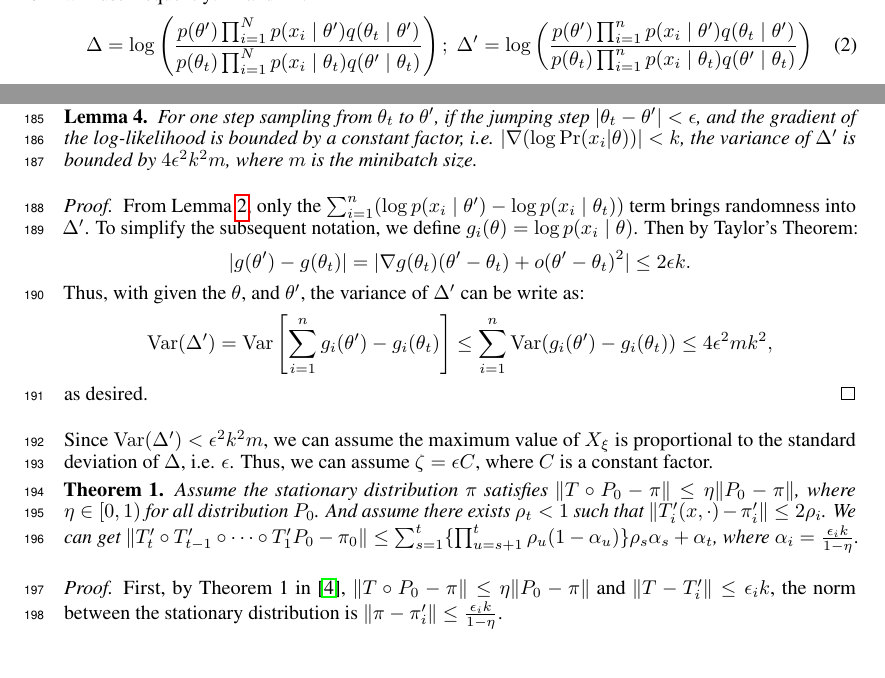
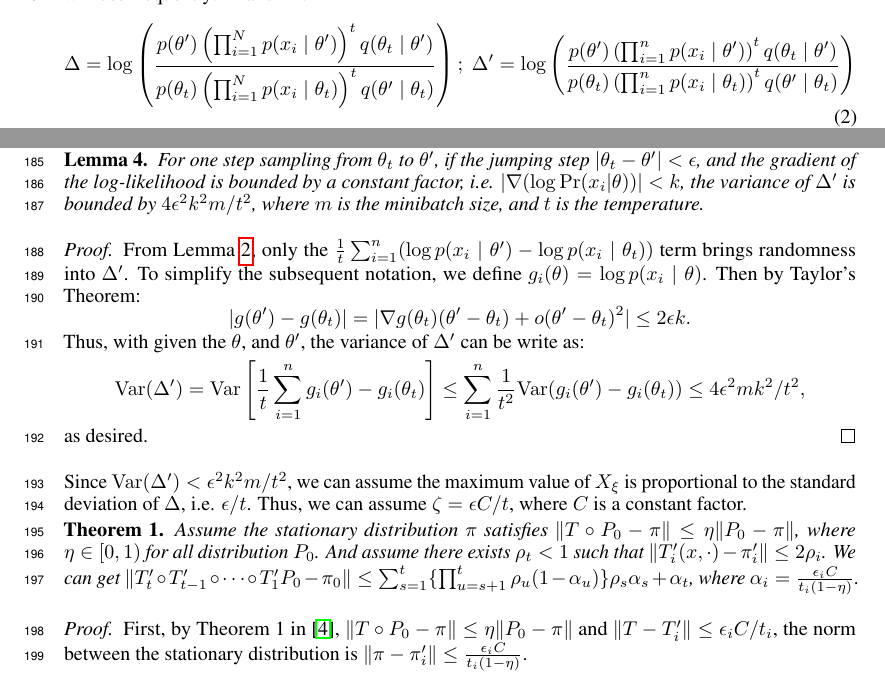
Before and after one commit to DanielTakeshi/New_MH_Test, a LaTeX paper (nips_2016.tex): two parts of pages 4 and 6 of 14, joined at a grey line, cut at the place of the change. Compiled offline with pdfLaTeX.

Commit message:
add temptuerare

```diff
--- a/nips_2016.tex
+++ b/nips_2016.tex
@@ -271,10 +271,10 @@ In this section, we introduce our new Metropolis-Hastings test and show how to u
 sufficient mixing and/or to reach better posterior modes. To start, we introduce two key values we
 will use frequently: $\Delta$ and $\Delta'$:
 \begin{equation}\label{eq:deltas}
-\Delta = \log \left( \frac{p(\theta')\prod_{i=1}^N p(x_i \mid \theta')q(\theta_t \mid
-\theta')}{p(\theta_t)\prod_{i=1}^N p(x_i \mid \theta_t)q(\theta' \mid
-\theta_t)} \right);\;  \Delta' = \log \left( \frac{p(\theta')\prod_{i=1}^n p(x_i \mid \theta')q(\theta_t \mid
-\theta')}{p(\theta_t)\prod_{i=1}^n p(x_i \mid \theta_t)q(\theta' \mid
+\Delta = \log \left( \frac{p(\theta') \left ( \prod_{i=1}^N p(x_i \mid \theta') \right)^t q(\theta_t \mid
+\theta')}{p(\theta_t)\left (\prod_{i=1}^N p(x_i \mid \theta_t) \right) ^t q(\theta' \mid
+\theta_t)} \right);\;  \Delta' = \log \left( \frac{p(\theta') \left ( \prod_{i=1}^n p(x_i \mid \theta') \right ) ^t q(\theta_t \mid
+\theta')}{p(\theta_t) \left ( \prod_{i=1}^n p(x_i \mid \theta_t) \right ) ^t q(\theta' \mid
 \theta_t)} \right)
 \end{equation}
 where $p$ and $q$ have similar definitions as in Equation~\ref{eq:traditional}, so the terms here
@@ -488,12 +488,12 @@ proposer.
 \begin{lemma}
 For one step sampling from $\theta_t$ to $\theta'$, if the jumping step  $|\theta_t - \theta'| <
 \epsilon$, and the gradient of the log-likelihood is bounded by a constant factor, i.e. $|\nabla
-(\log \Pr(x_i| \theta))| < k$, the variance of $\Delta'$ is bounded by $4\epsilon^2 k^2 m$, where
-$m$ is the minibatch size.
+(\log \Pr(x_i| \theta))| < k$, the variance of $\Delta'$ is bounded by $4\epsilon^2 k^2 m /t^2$, where
+$m$ is the minibatch size, and $t$ is the temperature.
 \end{lemma}
 
 \begin{proof}
-From Lemma~\ref{lem:gaussian}, only the $\sum_{i=1}^n (\log p(x_i\mid \theta') - \log p(x_i\mid
+From Lemma~\ref{lem:gaussian}, only the $\frac{1}{t}\sum_{i=1}^n (\log p(x_i\mid \theta') - \log p(x_i\mid
 \theta_t))$ term brings randomness into $\Delta'$. To simplify the subsequent notation, we define
 $g_i(\theta) = \log p(x_i\mid \theta)$. Then by Taylor's Theorem:
 \[
@@ -501,32 +501,32 @@ $g_i(\theta) = \log p(x_i\mid \theta)$. Then by Taylor's Theorem:
 \]
 Thus, with given the $\theta$, and $\theta'$, the variance of $\Delta'$ can be write as:
 \[
-{\rm Var}(\Delta') = {\rm Var}\left[\sum_{i=1}^n g_i(\theta') - g_i(\theta_t)\right] \leq
-\sum_{i=1}^n {\rm Var}(g_i(\theta') - g_i(\theta_t)) \leq  4\epsilon^2 m k^2,
+{\rm Var}(\Delta') = {\rm Var}\left[\frac{1}{t}\sum_{i=1}^n g_i(\theta') - g_i(\theta_t)\right] \leq
+\sum_{i=1}^n \frac{1}{t^2} {\rm Var}(g_i(\theta') - g_i(\theta_t)) \leq  4\epsilon^2 m k^2 /t^2,
 \]
 as desired.
 \end{proof}
 
-Since ${\rm Var}(\Delta') < \epsilon^2 k^2 m$, we can assume the maximum value of $X_{\xi}$ is
-proportional to the standard deviation of $\Delta$, i.e. $\epsilon$. Thus, we can assume
-$\zeta=\epsilon C$, where $C$ is a constant factor.
+Since ${\rm Var}(\Delta') < \epsilon^2 k^2 m / t^2$, we can assume the maximum value of $X_{\xi}$ is
+proportional to the standard deviation of $\Delta$, i.e. $\epsilon / t$. Thus, we can assume
+$\zeta=\epsilon C/t$, where $C$ is a constant factor.
 
 \begin{theorem}
 Assume the stationary distribution $\pi$ satisfies $\|T \circ P_0 - \pi\| \leq \eta \|P_0 - \pi\|$,
 where $\eta \in [0, 1)$ for all distribution $P_0$. And assume there exists $\rho_t < 1$ such that
 $\|T'_i(x, \cdot) - \pi_i'\| \leq 2\rho_i$. We can get $\| T_t' \circ T_{t-1}' \circ \cdots \circ T_1' P_0
 - \pi_0 \| \leq \sum_{s=1}^t \{\prod _{u=s+1}^t \rho_u (1-\alpha_u)\} \rho_s \alpha_s + \alpha_t $,
-where $\alpha_i = \frac{\epsilon_i k }{1-\eta}$.
+where $\alpha_i = \frac{\epsilon_i C }{t_i(1-\eta)}$.
 \end{theorem}
 
 \begin{proof}
 First, by Theorem 1 in~\cite{cutting_mh_2014}, $\|T \circ P_0 - \pi\| \leq \eta \|P_0
-- \pi\|$ and $\|T-T'_i\| \leq \epsilon_i k$, the norm between the stationary distribution is $\|\pi
-- \pi_i'\|\leq \frac{\epsilon_i k}{1-\eta}$.
+- \pi\|$ and $\|T-T'_i\| \leq \epsilon_i C/t_i$, the norm between the stationary distribution is $\|\pi
+- \pi_i'\|\leq \frac{\epsilon_i C}{t_i(1-\eta)}$.
 
 Second, by Theorem 3.6 in~\cite{yang2013sequential}, we have  $\| T_t' \circ T_{t-1}' \circ \cdots
 \circ T_1' P_0 - \pi_t \| \leq \sum_{s=1}^t \{\prod _{u=s+1}^t \rho_u (1-\alpha_u)\} \rho_s
-\alpha_s$, where $\alpha = \frac{\epsilon_i k}{1-\eta}$. Thus, we get:
+\alpha_s$, where $\alpha = \frac{\epsilon_i C}{t_i(1-\eta)}$. Thus, we get:
 \begin{align*}
  \| T_t' \circ \cdots \circ T_1' P_0 - \pi_0 \| &\leq \|T_t' \circ \cdots \circ T_1' P_0 - \pi_t\| + \|\pi_t - \pi_0\| \\
  &\leq \sum_{s=1}^t \left\{\prod _{u=s+1}^t \rho_u (1-\alpha_u)\right\} \rho_s \alpha_s + \alpha_t,
```
Also changed, not shown: nips_2016.tex (6 more changed lines).
